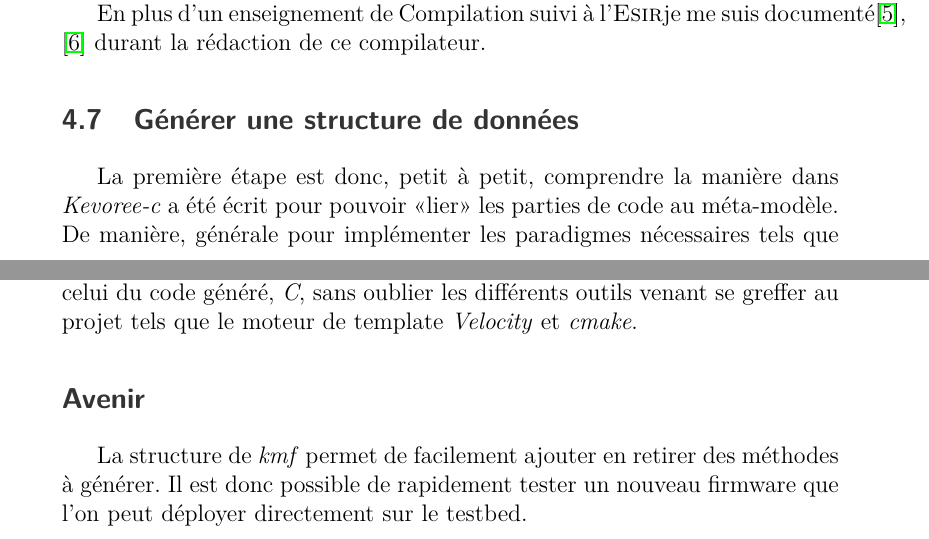
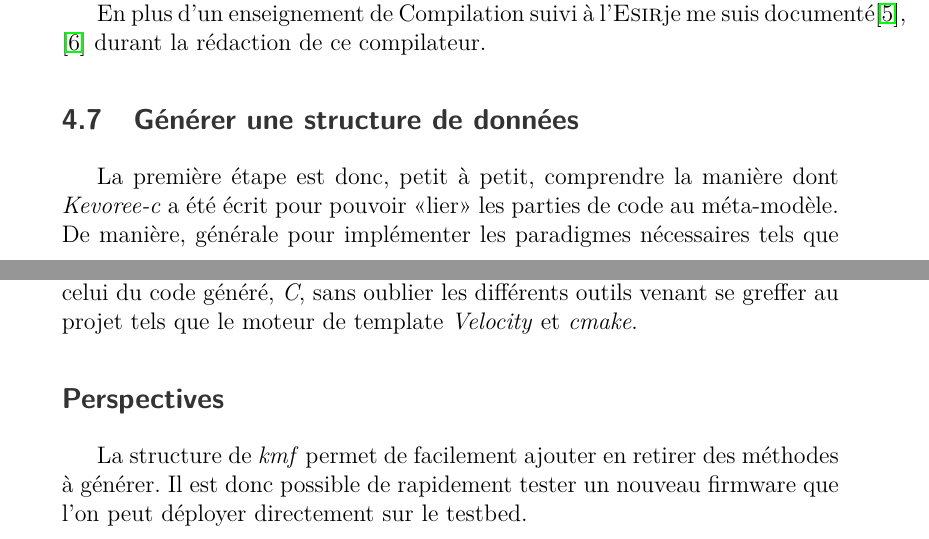
Before and after one commit to AlexandreRio/rapport-de-stage-2015, a LaTeX document (rapport.tex, which reads concl.tex, partie4.tex): two parts of pages 24 and 29 of 37, joined at a grey line, cut so that both start at the same text. Compiled offline with pdfLaTeX.

Commit message:
last minor changes

```diff
--- a/concl.tex
+++ b/concl.tex
@@ -23,9 +23,9 @@ Un compilateur fait le lien entre deux langages, dans le cadre de mon stage il s
 Le passage d'un langage de haut niveau de modélisation à un langage très proche du matériel est une tâche très stimulante. À cela s'ajoute le fait de manipuler plusieurs langages de programmation, celui d'entrée du méta-modèle, celui dans lequel est implémenté le compilateur, \emph{Java}, celui du code généré, \emph{C}, sans oublier les différents outils venant se greffer au projet tels que le moteur de template \emph{Velocity} et \emph{cmake}.
 
 
-\subsection*{Avenir}
+\subsection*{Perspectives}
 \phantomsection
-\addcontentsline{toc}{subsection}{Avenir}
+\addcontentsline{toc}{subsection}{Perspectives}
 
 La structure de \emph{kmf} permet de facilement ajouter en retirer des méthodes à générer. Il est donc possible de rapidement tester un nouveau firmware que l'on peut déployer directement sur le testbed.
 
--- a/partie4.tex
+++ b/partie4.tex
@@ -127,7 +127,7 @@ En plus d'un enseignement de Compilation suivi à l'\univname je me suis documen
 
 \subsection{Générer une structure de données}
 
-La première étape est donc, petit à petit, comprendre la manière dans \emph{Kevoree-c} a été écrit pour pouvoir «lier» les parties de code au méta-modèle. De manière, générale pour implémenter les paradigmes nécessaires tels que détaillés dans la section \ref{kmfcpp} en optimisant la taille du binaire produit l'utilisation de pointeurs sur variables et sur fonctions est primordiale.
+La première étape est donc, petit à petit, comprendre la manière dont \emph{Kevoree-c} a été écrit pour pouvoir «lier» les parties de code au méta-modèle. De manière, générale pour implémenter les paradigmes nécessaires tels que détaillés dans la section \ref{kmfcpp} en optimisant la taille du binaire produit l'utilisation de pointeurs sur variables et sur fonctions est primordiale.
 
 \subsubsection{Construction d'une classe}
 
```
